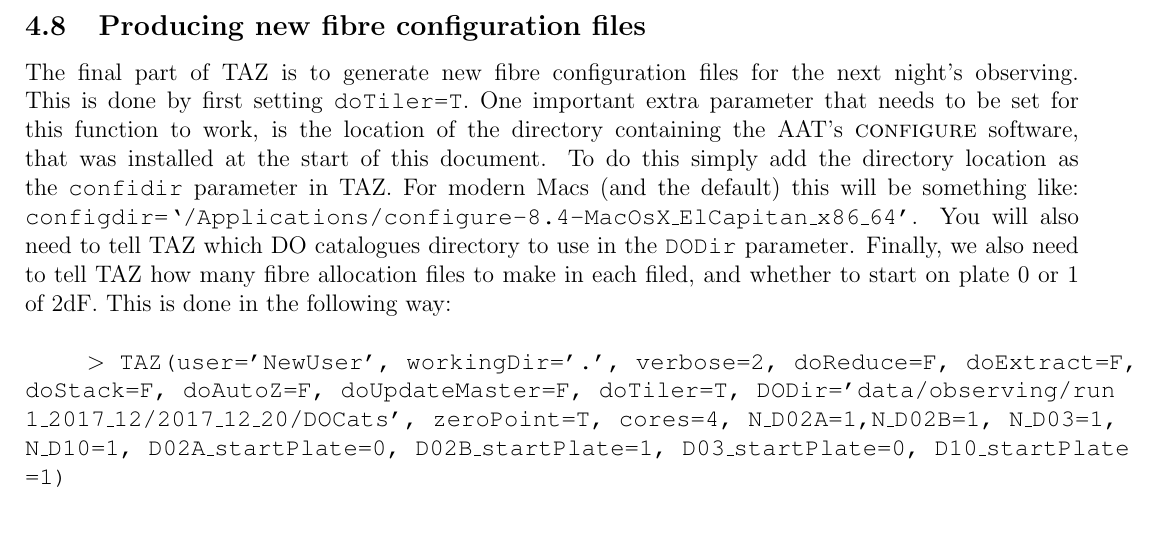
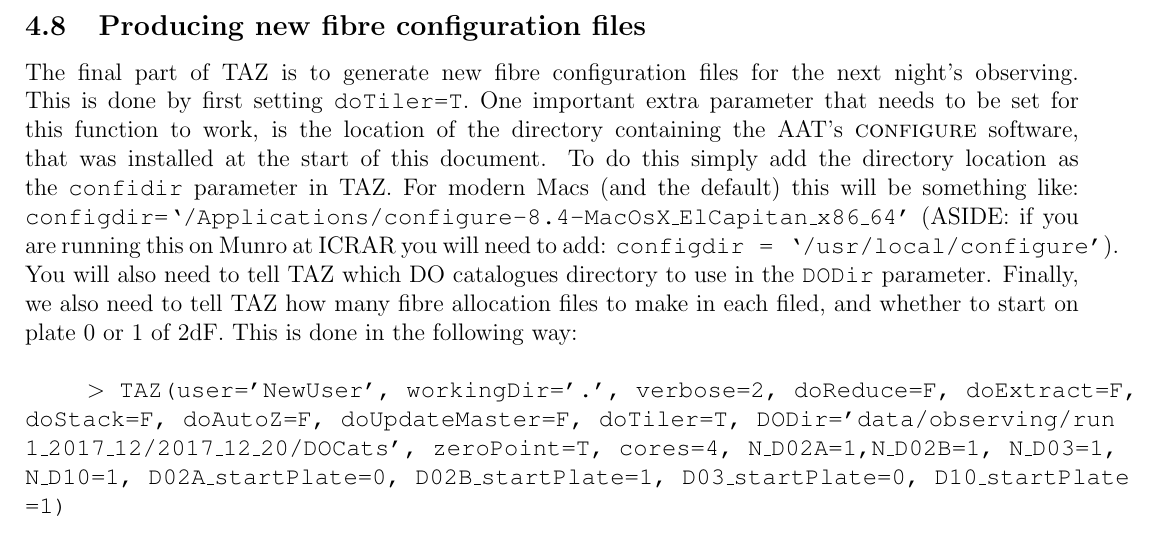
Before and after one commit to ICRAR/DEVILS-TAZ, a LaTeX document (DEVILS_Manuals/TAZ_Manual.tex): part of page 12 of 18 before the commit and part of page 12 of 19 after it, cut so that both start at the same text. Compiled offline with pdfLaTeX.

```diff
--- a/DEVILS_Manuals/TAZ_Manual.tex
+++ b/DEVILS_Manuals/TAZ_Manual.tex
@@ -450,7 +450,7 @@
 
  \subsection{Producing new fibre configuration files}
 
- The final part of TAZ is to generate new fibre configuration files for the next night's observing. This is done by first setting \texttt{doTiler=T}. One important extra parameter that needs to be set for this function to work, is the location of the directory containing the AAT's \textsc{configure} software, that was installed at the start of this document. To do this simply add the directory location as the \texttt{confidir} parameter in TAZ. For modern Macs (and the default) this will be something like: \texttt{configdir=`/Applications/configure-8.4-MacOsX\_ElCapitan\_x86\_64'}. You will also need to tell TAZ which DO catalogues directory to use in the \texttt{DODir} parameter. Finally, we also need to tell TAZ how many fibre allocation files to make in each filed, and whether to start on plate 0 or 1 of 2dF. This is done in the following way: \\
+ The final part of TAZ is to generate new fibre configuration files for the next night's observing. This is done by first setting \texttt{doTiler=T}. One important extra parameter that needs to be set for this function to work, is the location of the directory containing the AAT's \textsc{configure} software, that was installed at the start of this document. To do this simply add the directory location as the \texttt{confidir} parameter in TAZ. For modern Macs (and the default) this will be something like: \texttt{configdir=`/Applications/configure-8.4-MacOsX\_ElCapitan\_x86\_64'} (ASIDE: if you are running this on Munro at ICRAR you will need to add: \texttt{configdir = `/usr/local/configure'}). You will also need to tell TAZ which DO catalogues directory to use in the \texttt{DODir} parameter. Finally, we also need to tell TAZ how many fibre allocation files to make in each filed, and whether to start on plate 0 or 1 of 2dF. This is done in the following way: \\
 
   \hspace{10mm} \texttt{$>$ TAZ(user='NewUser', workingDir='.', verbose=2, doReduce=F, doExtract=F, doStack=F, doAutoZ=F, doUpdateMaster=F, doTiler=T, DODir='data/observing/run 1\_2017\_12/2017\_12\_20/DOCats', zeroPoint=T,  cores=4,  N\_D02A=1,N\_D02B=1, N\_D03=1, N\_D10=1, D02A\_startPlate=0, D02B\_startPlate=1, D03\_startPlate=0, D10\_startPlate =1)}\\
 
```
Also changed, not shown: DEVILS_Manuals/TAZ_Manual.pdf, 5 other files.
